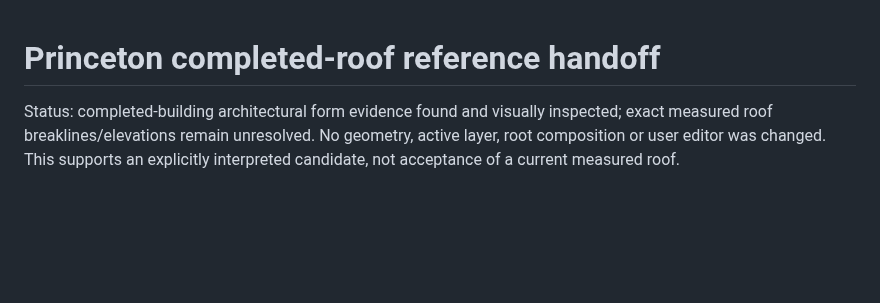
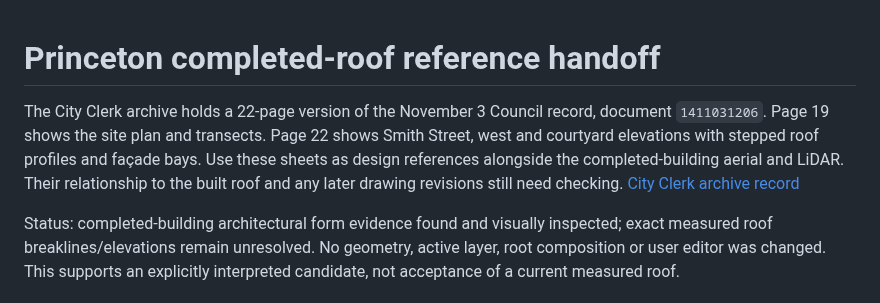
Before and after one commit to ajoiventures/TWIN, a Markdown page: docs/PRINCETON_ROOF_REFERENCES.md, the part around the change. Rendered like a GitHub page; blank space fills up the shorter version.

```diff
--- a/docs/PRINCETON_ROOF_REFERENCES.md
+++ b/docs/PRINCETON_ROOF_REFERENCES.md
@@ -1,4 +1,6 @@
 # Princeton completed-roof reference handoff
+
+The City Clerk archive holds a 22-page version of the November 3 Council record, document `1411031206`. Page 19 shows the site plan and transects. Page 22 shows Smith Street, west and courtyard elevations with stepped roof profiles and façade bays. Use these sheets as design references alongside the completed-building aerial and LiDAR. Their relationship to the built roof and any later drawing revisions still need checking. [City Clerk archive record](https://portal.laserfiche.com/Portal/DocView.aspx?id=1062181&repo=r-b158fc8c)
 
 Status: completed-building architectural form evidence found and visually inspected; exact measured roof breaklines/elevations remain unresolved. No geometry, active layer, root composition or user editor was changed. This supports an explicitly interpreted candidate, not acceptance of a current measured roof.
 
```
Also changed, not shown: docs/CITY_PLANNING_REFERENCE.md (+2 -0 lines).
